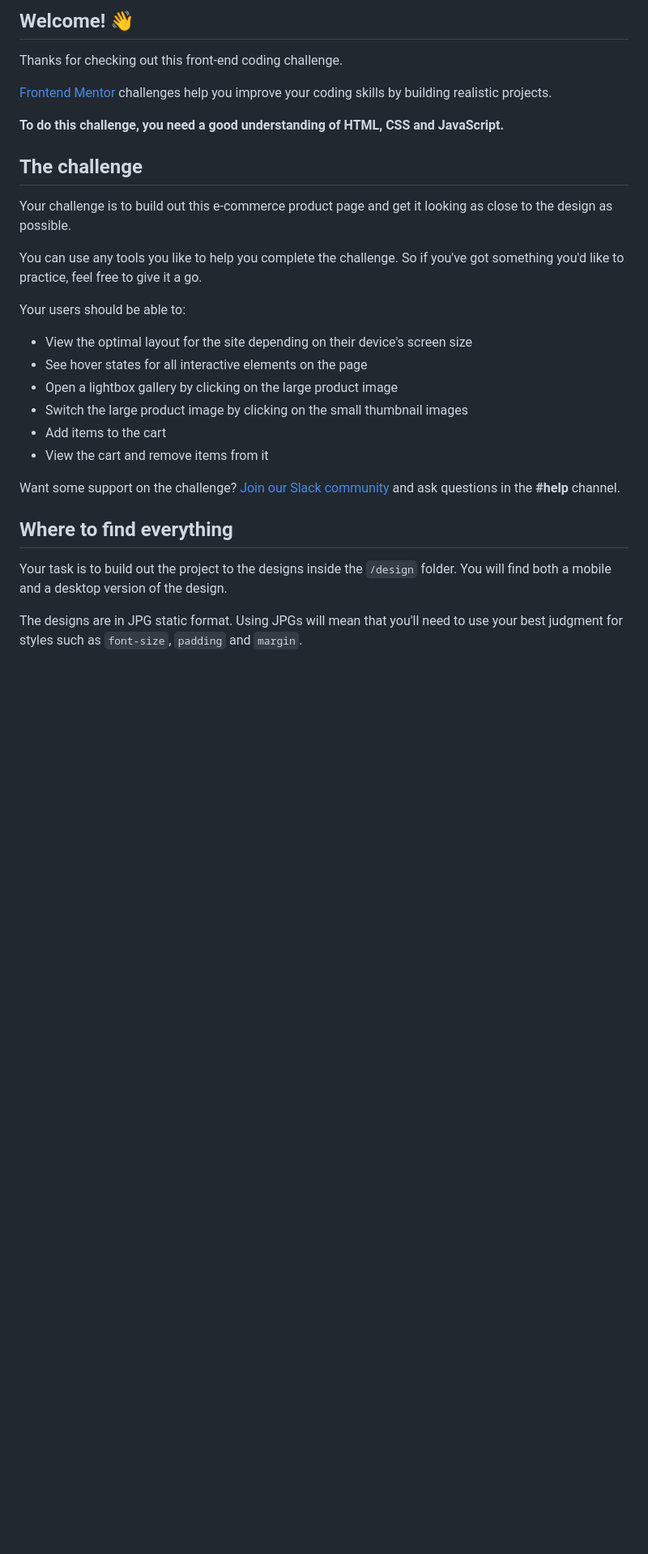
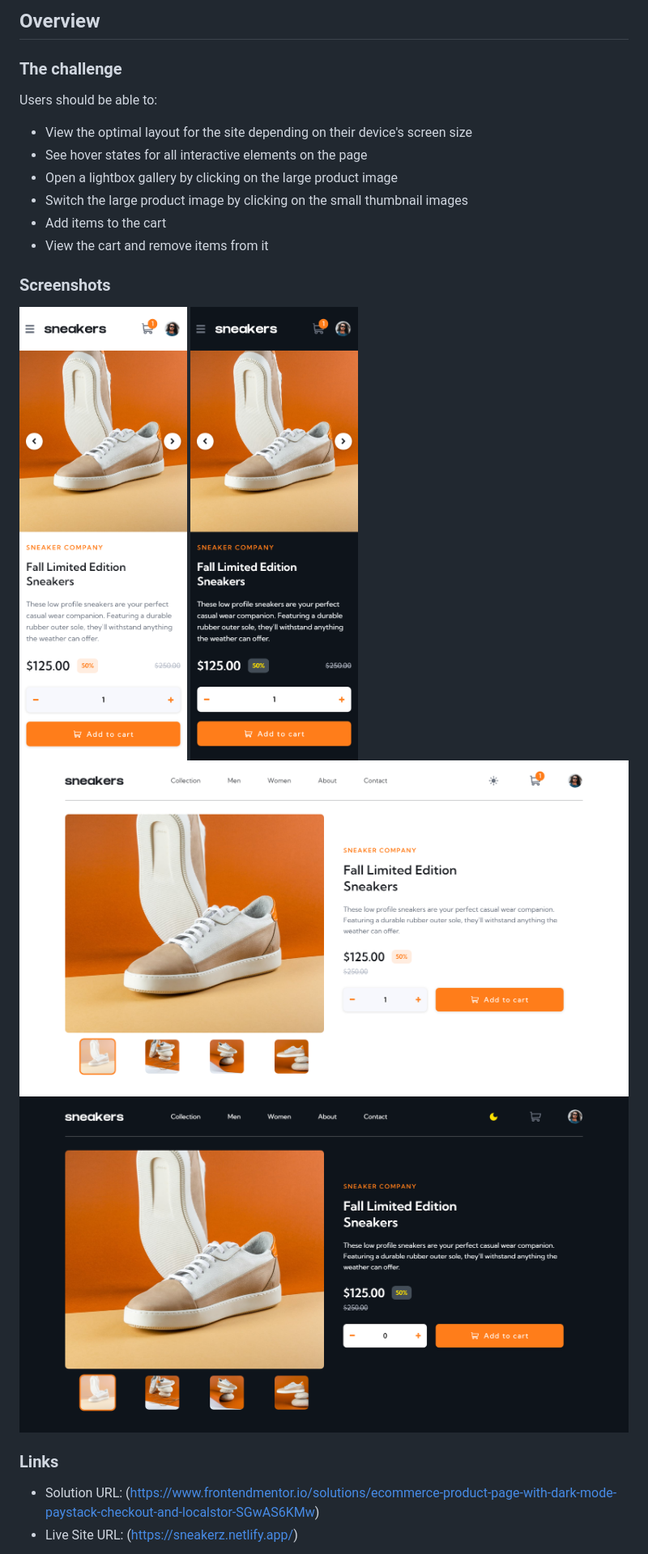
Before and after one commit to kehsee11/Sneakers.com, a Markdown page: README.md, the part around the change printed below. Shown: that part at 81% size. Drawn GitHub-style; pictures changed too: src/images/ss-desktop-dark.png (added), src/images/ss-desktop-light.png (added), src/images/ss-mobile-dark.png (added); blank space fills up the shorter version.

Commit message:
update readme, added screenshot to readme

```diff
--- a/README.md
+++ b/README.md
@@ -4,19 +4,9 @@
 
-## Welcome! 👋
+## Overview
 
-Thanks for checking out this front-end coding challenge.
+### The challenge
 
-[Frontend Mentor](https://www.frontendmentor.io) challenges help you improve your coding skills by building realistic projects.
-
-**To do this challenge, you need a good understanding of HTML, CSS and JavaScript.**
-
-## The challenge
-
-Your challenge is to build out this e-commerce product page and get it looking as close to the design as possible.
-
-You can use any tools you like to help you complete the challenge. So if you've got something you'd like to practice, feel free to give it a go.
-
-Your users should be able to:
+Users should be able to:
 
 - View the optimal layout for the site depending on their device's screen size
 - See hover states for all interactive elements on the page
@@ -25,11 +15,15 @@ Your users should be able to:
 - Add items to the cart
 - View the cart and remove items from it
 
-Want some support on the challenge? [Join our Slack community](https://www.frontendmentor.io/slack) and ask questions in the **#help** channel.
+### Screenshots
 
-## Where to find everything
+![](/src/images/ss-mobile-light.png)
+![](/src/images/ss-mobile-dark.png)
+![](/src/images/ss-desktop-light.png)
+![](/src/images/ss-desktop-dark.png)
 
-Your task is to build out the project to the designs inside the `/design` folder. You will find both a mobile and a desktop version of the design.
+### Links
 
-The designs are in JPG static format. Using JPGs will mean that you'll need to use your best judgment for styles such as `font-size`, `padding` and `margin`.
+- Solution URL: (https://www.frontendmentor.io/solutions/ecommerce-product-page-with-dark-mode-paystack-checkout-and-localstor-SGwAS6KMw)
+- Live Site URL: (https://sneakerz.netlify.app/)
 
```
Also changed, not shown: other parts of README.md (+8 -61 lines).
